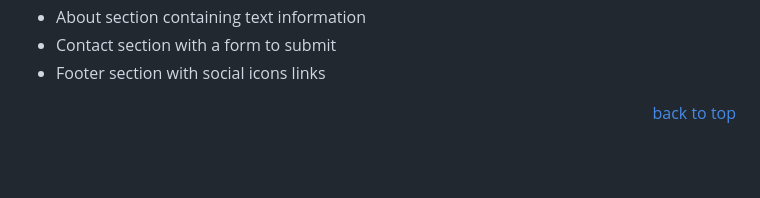
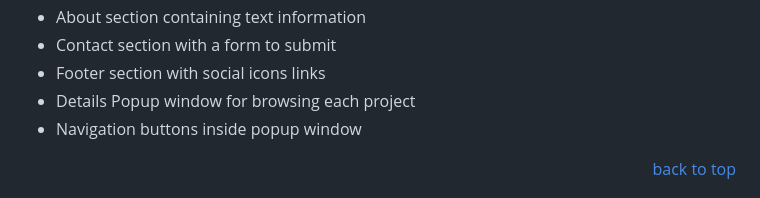
Before and after one commit to mahammad-mostafa/personal-portfolio, a Markdown page: README.md, the part around the change. Drawn GitHub-style; blank space fills up the shorter version.

Commit message:
Updated key features section

```diff
--- a/README.md
+++ b/README.md
@@ -54,6 +54,8 @@ It also includes some config linters for (`HTML` / `CSS3` / `JavaScript`) in the
 - About section containing text information
 - Contact section with a form to submit
 - Footer section with social icons links
+- Details Popup window for browsing each project
+- Navigation buttons inside popup window
 
 <p align="right"><a href="#title">back to top</a></p>
 
```
